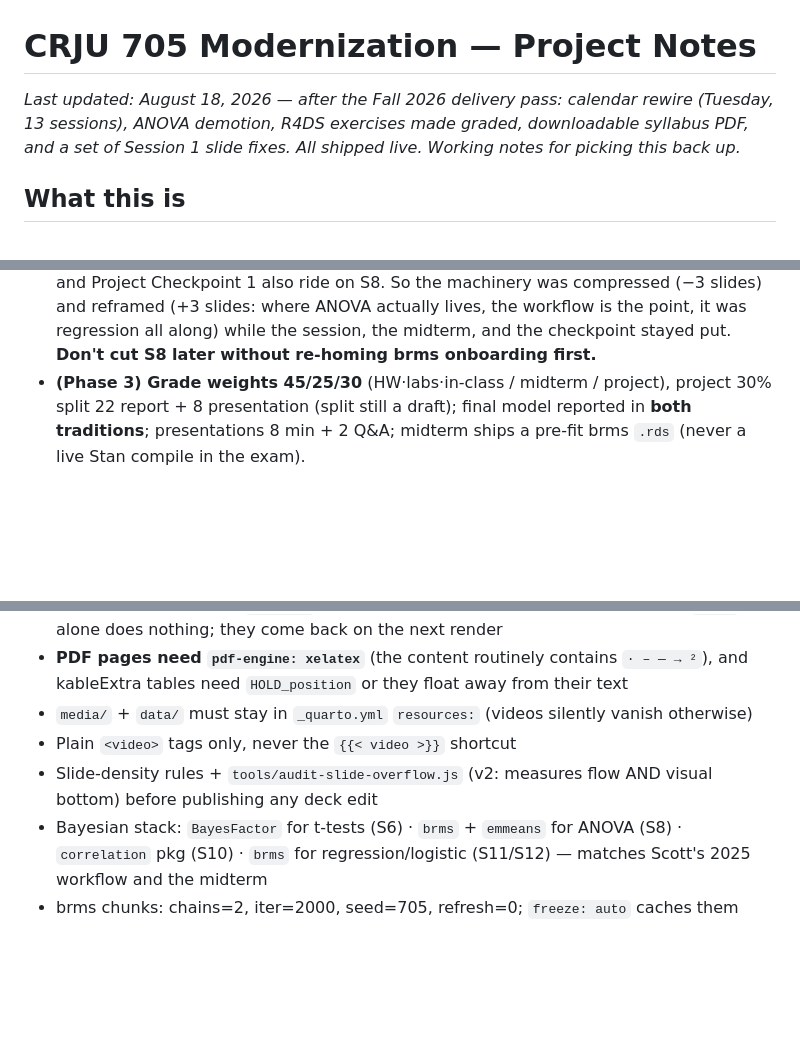
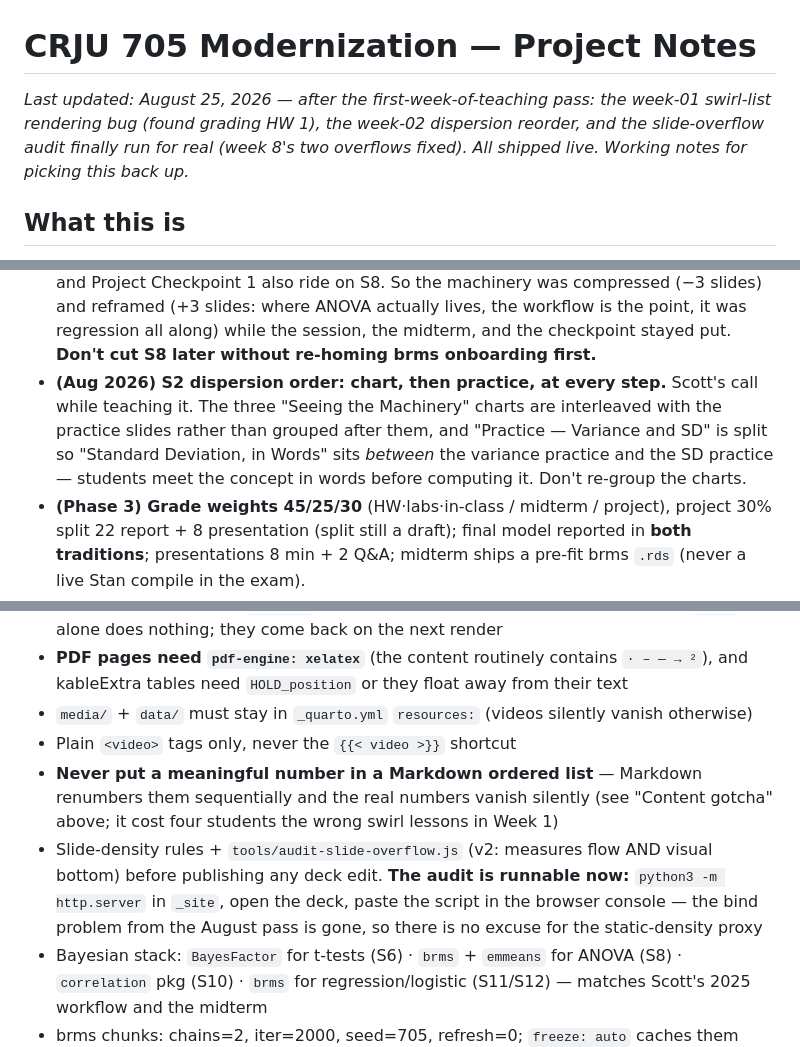
Before and after one commit to smourtgos/crju705, a Markdown page: PROJECT_NOTES.md, 3 parts joined by grey strips. Rendered like a GitHub page; blank space fills up the shorter version.

```diff
--- a/PROJECT_NOTES.md
+++ b/PROJECT_NOTES.md
@@ -1,6 +1,6 @@
 # CRJU 705 Modernization — Project Notes
 
-*Last updated: August 18, 2026 — after the Fall 2026 delivery pass: calendar rewire (Tuesday, 13 sessions), ANOVA demotion, R4DS exercises made graded, downloadable syllabus PDF, and a set of Session 1 slide fixes. All shipped live. Working notes for picking this back up.*
+*Last updated: August 25, 2026 — after the first-week-of-teaching pass: the week-01 swirl-list rendering bug (found grading HW 1), the week-02 dispersion reorder, and the slide-overflow audit finally run for real (week 8's two overflows fixed). All shipped live. Working notes for picking this back up.*
 
 ## What this is
 
@@ -125,6 +140,11 @@ introducing text — branch on `knitr::is_latex_output()` and pin with
 - **(Phase 3) Bayes is threaded, not concentrated**: intuition seeded S1, theorem taught S3, machinery S6, priors named consistently S8–S12. Don't move it back into one deck.
 - **(Phase 3) Demos + practice banks are the missed-class recovery path** — a deliberate choice over recorded lectures. Slides may depend on `R/setup.R`; demo pages must NOT (public URLs, plain colors, visible setup).
 - **(Aug 2026) ANOVA is demoted, not cut.** Scott's read — ANOVA is near-absent as a final model in CJ journals — is correct, but S8 is really the **`brms` onboarding session**: it is where students install brms/emmeans, meet the Stan compile pause, and learn the crossing-0 interval rule, all of which S11's lab and demo explicitly depend on (`labs/lab-11-regression.qmd:114,139`, `demos/demo-11-regression.qmd:262`). The midterm's Bayesian half and Project Checkpoint 1 also ride on S8. So the machinery was compressed (−3 slides) and reframed (+3 slides: where ANOVA actually lives, the workflow is the point, it was regression all along) while the session, the midterm, and the checkpoint stayed put. **Don't cut S8 later without re-homing brms onboarding first.**
+- **(Aug 2026) S2 dispersion order: chart, then practice, at every step.** Scott's call while
+  teaching it. The three "Seeing the Machinery" charts are interleaved with the practice
+  slides rather than grouped after them, and "Practice — Variance and SD" is split so
+  "Standard Deviation, in Words" sits *between* the variance practice and the SD practice —
+  students meet the concept in words before computing it. Don't re-group the charts.
 - **(Phase 3) Grade weights 45/25/30** (HW·labs·in-class / midterm / project), project 30% split 22 report + 8 presentation (split still a draft); final model reported in **both traditions**; presentations 8 min + 2 Q&A; midterm ships a pre-fit brms `.rds` (never a live Stan compile in the exam).
 
 ## The anchor dataset
@@ -223,6 +274,7 @@ Every substantive change has a bullet in `_private/notes/CHANGES-week-NN.md` (ne
 - **PDF pages need `pdf-engine: xelatex`** (the content routinely contains `· – — → ²`), and kableExtra tables need `HOLD_position` or they float away from their text
 - `media/` + `data/` must stay in `_quarto.yml` `resources:` (videos silently vanish otherwise)
 - Plain `<video>` tags only, never the `{{< video >}}` shortcut
-- Slide-density rules + `tools/audit-slide-overflow.js` (v2: measures flow AND visual bottom) before publishing any deck edit
+- **Never put a meaningful number in a Markdown ordered list** — Markdown renumbers them sequentially and the real numbers vanish silently (see "Content gotcha" above; it cost four students the wrong swirl lessons in Week 1)
+- Slide-density rules + `tools/audit-slide-overflow.js` (v2: measures flow AND visual bottom) before publishing any deck edit. **The audit is runnable now:** `python3 -m http.server` in `_site`, open the deck, paste the script in the browser console — the bind problem from the August pass is gone, so there is no excuse for the static-density proxy
 - Bayesian stack: `BayesFactor` for t-tests (S6) · `brms` + `emmeans` for ANOVA (S8) · `correlation` pkg (S10) · `brms` for regression/logistic (S11/S12) — matches Scott's 2025 workflow and the midterm
 - brms chunks: chains=2, iter=2000, seed=705, refresh=0; `freeze: auto` caches them (first render of those decks is slow — don't panic)
```
Also changed, not shown: other parts of PROJECT_NOTES.md (+47 -1 lines), CONVENTIONS.md (+16 -0 lines).
